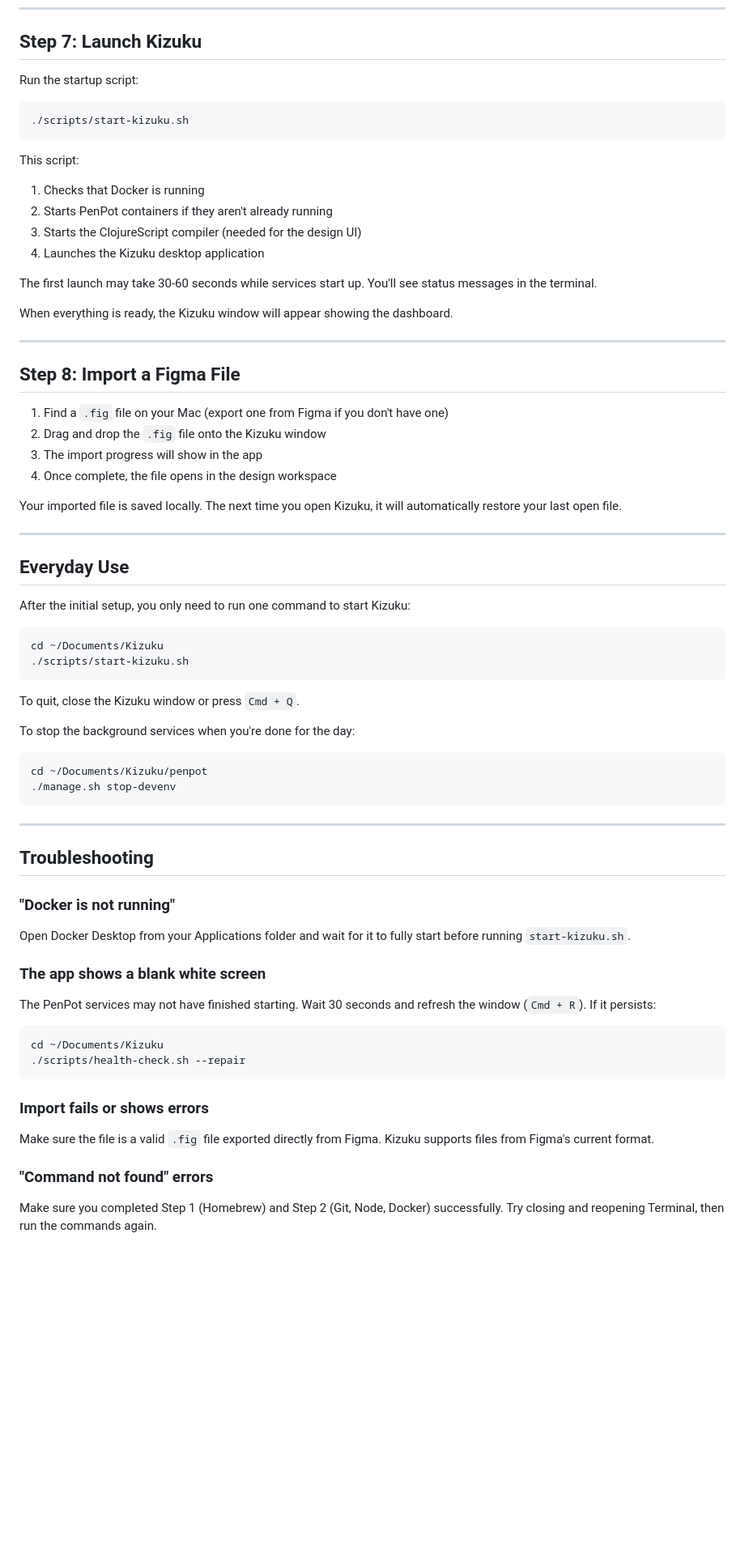
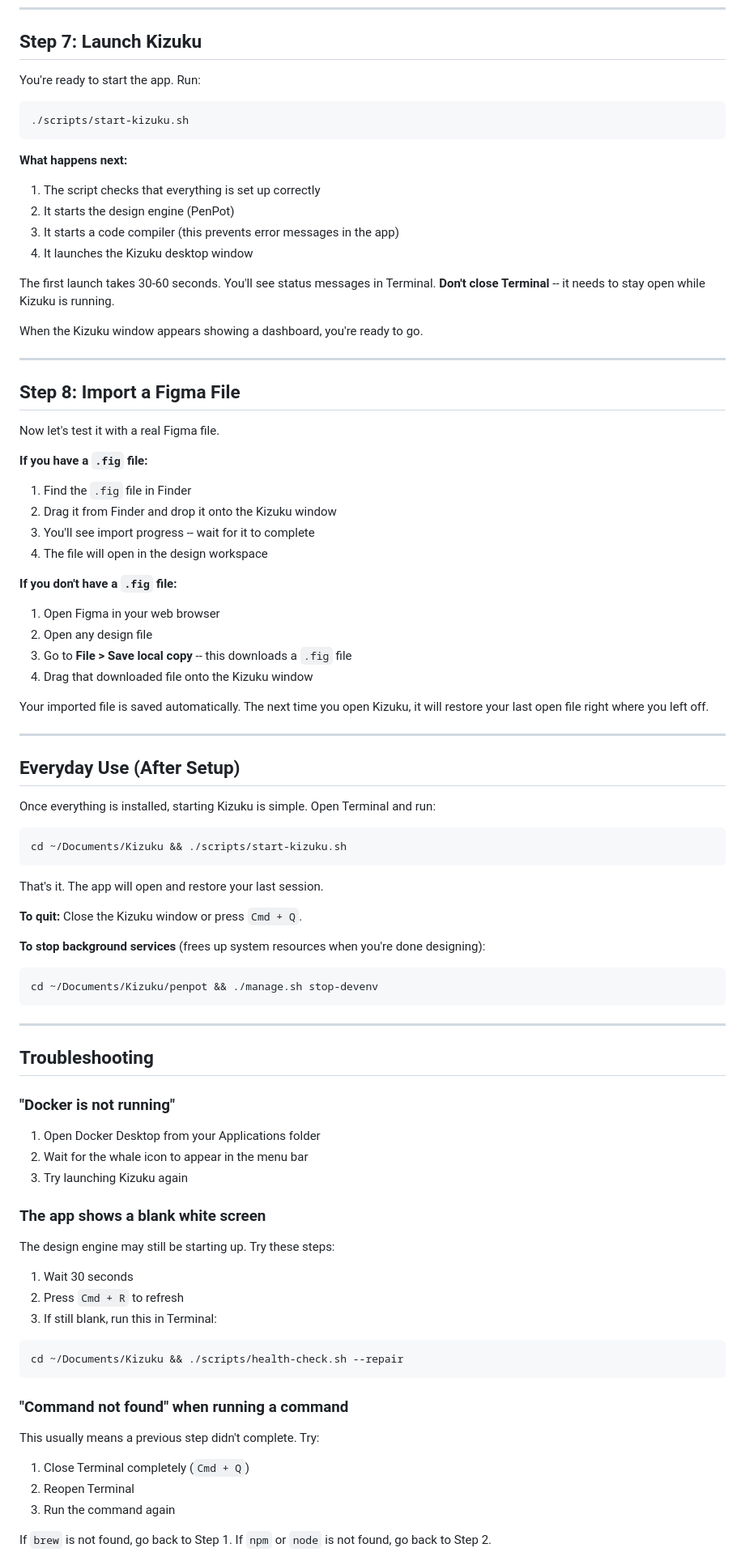
Before and after one commit to ollehca/Kizuku, a Markdown page: GETTING_STARTED.md, the part around one of its changes. Shown at 81% size. Drawn GitHub-style; blank space fills up the shorter version.

````diff
--- a/GETTING_STARTED.md
+++ b/GETTING_STARTED.md
@@ -139,52 +194,63 @@ You should see output confirming the license was created.
 
 ## Step 7: Launch Kizuku
 
-Run the startup script:
+You're ready to start the app. Run:
 
-```bash
+```
 ./scripts/start-kizuku.sh
 ```
 
-This script:
+**What happens next:**
 
-1. Checks that Docker is running
-2. Starts PenPot containers if they aren't already running
-3. Starts the ClojureScript compiler (needed for the design UI)
-4. Launches the Kizuku desktop application
+1. The script checks that everything is set up correctly
+2. It starts the design engine (PenPot)
+3. It starts a code compiler (this prevents error messages in the app)
+4. It launches the Kizuku desktop window
 
-The first launch may take 30-60 seconds while services start up. You'll see status messages in the terminal.
+The first launch takes 30-60 seconds. You'll see status messages in Terminal. **Don't close Terminal** -- it needs to stay open while Kizuku is running.
 
-When everything is ready, the Kizuku window will appear showing the dashboard.
+When the Kizuku window appears showing a dashboard, you're ready to go.
 
 ---
 
 ## Step 8: Import a Figma File
 
-1. Find a `.fig` file on your Mac (export one from Figma if you don't have one)
-2. Drag and drop the `.fig` file onto the Kizuku window
-3. The import progress will show in the app
-4. Once complete, the file opens in the design workspace
+Now let's test it with a real Figma file.
 
-Your imported file is saved locally. The next time you open Kizuku, it will automatically restore your last open file.
+**If you have a `.fig` file:**
+
+1. Find the `.fig` file in Finder
+2. Drag it from Finder and drop it onto the Kizuku window
+3. You'll see import progress -- wait for it to complete
+4. The file will open in the design workspace
+
+**If you don't have a `.fig` file:**
+
+1. Open Figma in your web browser
+2. Open any design file
+3. Go to **File > Save local copy** -- this downloads a `.fig` file
+4. Drag that downloaded file onto the Kizuku window
+
+Your imported file is saved automatically. The next time you open Kizuku, it will restore your last open file right where you left off.
 
 ---
 
-## Everyday Use
+## Everyday Use (After Setup)
 
-After the initial setup, you only need to run one command to start Kizuku:
+Once everything is installed, starting Kizuku is simple. Open Terminal and run:
 
-```bash
-cd ~/Documents/Kizuku
-./scripts/start-kizuku.sh
+```
+cd ~/Documents/Kizuku && ./scripts/start-kizuku.sh
 ```
 
-To quit, close the Kizuku window or press `Cmd + Q`.
+That's it. The app will open and restore your last session.
 
-To stop the background services when you're done for the day:
+**To quit:** Close the Kizuku window or press `Cmd + Q`.
 
-```bash
-cd ~/Documents/Kizuku/penpot
-./manage.sh stop-devenv
+**To stop background services** (frees up system resources when you're done designing):
+
+```
+cd ~/Documents/Kizuku/penpot && ./manage.sh stop-devenv
 ```
 
 ---
@@ -193,22 +259,29 @@ cd ~/Documents/Kizuku/penpot
 
 ### "Docker is not running"
 
-Open Docker Desktop from your Applications folder and wait for it to fully start before running `start-kizuku.sh`.
+1. Open Docker Desktop from your Applications folder
+2. Wait for the whale icon to appear in the menu bar
+3. Try launching Kizuku again
 
 ### The app shows a blank white screen
 
-The PenPot services may not have finished starting. Wait 30 seconds and refresh the window (`Cmd + R`). If it persists:
+The design engine may still be starting up. Try these steps:
 
-```bash
-cd ~/Documents/Kizuku
-./scripts/health-check.sh --repair
+1. Wait 30 seconds
+2. Press `Cmd + R` to refresh
+3. If still blank, run this in Terminal:
+
+```
+cd ~/Documents/Kizuku && ./scripts/health-check.sh --repair
 ```
 
-### Import fails or shows errors
+### "Command not found" when running a command
 
-Make sure the file is a valid `.fig` file exported directly from Figma. Kizuku supports files from Figma's current format.
+This usually means a previous step didn't complete. Try:
 
-### "Command not found" errors
+1. Close Terminal completely (`Cmd + Q`)
+2. Reopen Terminal
+3. Run the command again
 
-Make sure you completed Step 1 (Homebrew) and Step 2 (Git, Node, Docker) successfully. Try closing and reopening Terminal, then run the commands again.
+If `brew` is not found, go back to Step 1. If `npm` or `node` is not found, go back to Step 2.
 
````
Also changed, not shown: other parts of GETTING_STARTED.md (+133 -50 lines).
